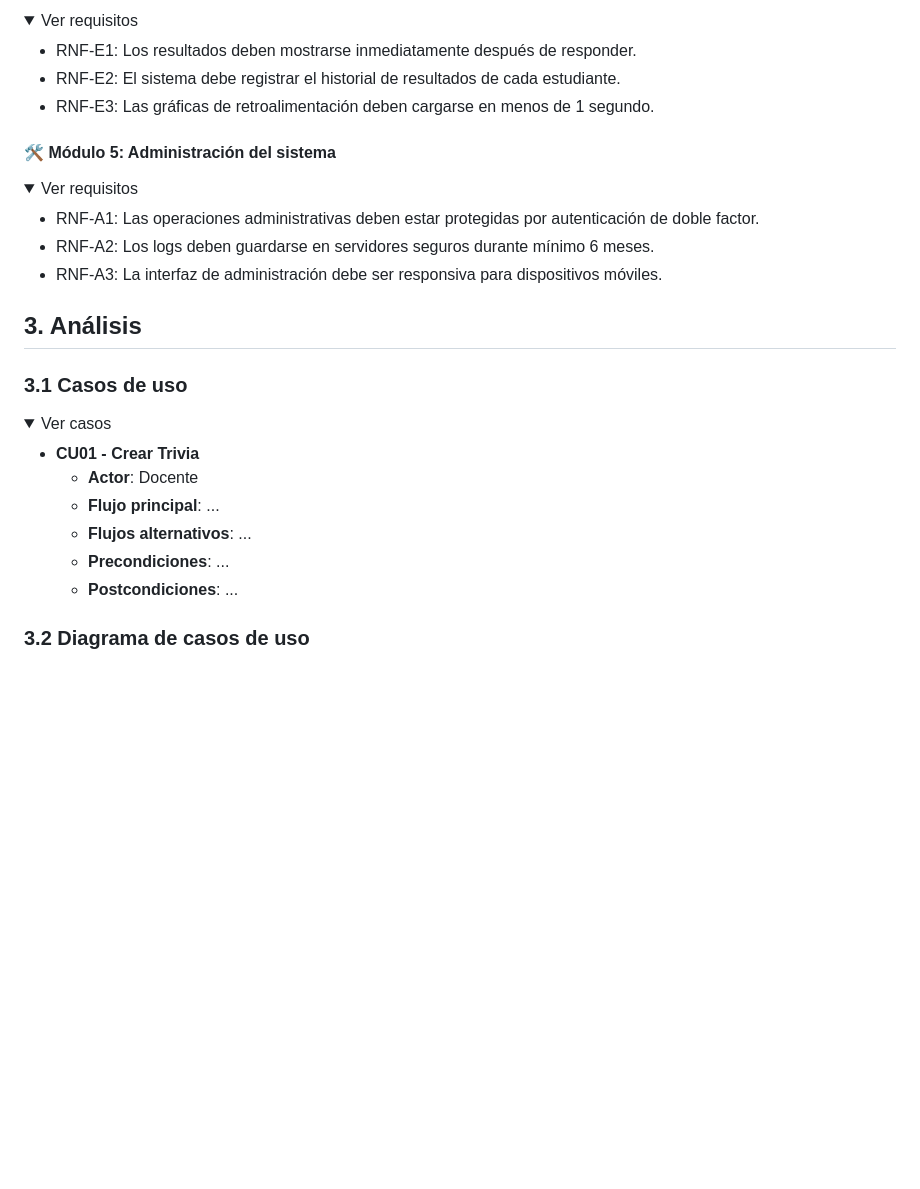
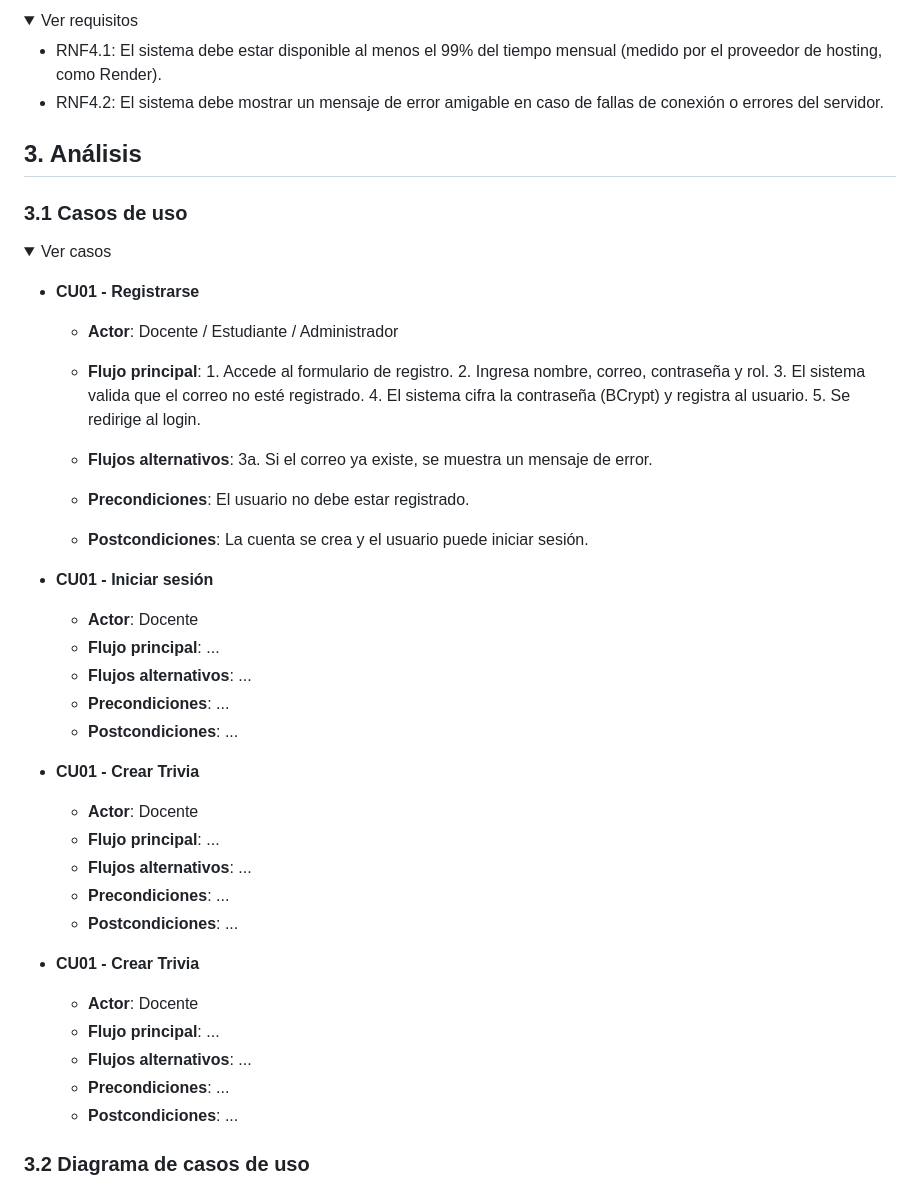
Before and after one commit to cangelesluna/TriviaWeb, a Markdown page: README.md, the part around one of its changes. Rendered like a GitHub page; folded sections open; blank space fills up the shorter version.

```diff
--- a/README.md
+++ b/README.md
@@ -124,21 +123,11 @@ Descripción general del sistema, objetivos del proyecto, público objetivo y al
 <details>
   <summary>Ver requisitos</summary>
 
-- RNF-E1: Los resultados deben mostrarse inmediatamente después de responder.
-- RNF-E2: El sistema debe registrar el historial de resultados de cada estudiante.
-- RNF-E3: Las gráficas de retroalimentación deben cargarse en menos de 1 segundo.
+- RNF4.1: El sistema debe estar disponible al menos el 99% del tiempo mensual (medido por el proveedor de hosting, como Render).
+- RNF4.2: El sistema debe mostrar un mensaje de error amigable en caso de fallas de conexión o errores del servidor.
 
 </details>
 
-#### 🛠️ Módulo 5: Administración del sistema
-<details>
-  <summary>Ver requisitos</summary>
-
-- RNF-A1: Las operaciones administrativas deben estar protegidas por autenticación de doble factor.
-- RNF-A2: Los logs deben guardarse en servidores seguros durante mínimo 6 meses.
-- RNF-A3: La interfaz de administración debe ser responsiva para dispositivos móviles.
-
-</details>
 
 
 ## 3. Análisis
@@ -147,12 +136,47 @@ Descripción general del sistema, objetivos del proyecto, público objetivo y al
 <details>
   <summary>Ver casos</summary>
 
+- **CU01 - Registrarse**
+  - **Actor**: Docente / Estudiante / Administrador
+  - **Flujo principal**: 1. Accede al formulario de registro.
+                         2. Ingresa nombre, correo, contraseña y rol.
+                         3. El sistema valida que el correo no esté registrado.
+                         4. El sistema cifra la contraseña (BCrypt) y registra al usuario.
+                         5. Se redirige al login.
+
+  - **Flujos alternativos**: 3a. Si el correo ya existe, se muestra un mensaje de error.
+  - **Precondiciones**: El usuario no debe estar registrado.
+  - **Postcondiciones**:  La cuenta se crea y el usuario puede iniciar sesión.
+
+- **CU01 - Iniciar sesión**
+  - **Actor**: Docente
+  - **Flujo principal**: ...
+  - **Flujos alternativos**: ...
+  - **Precondiciones**: ...
+  - **Postcondiciones**: ...
+
 - **CU01 - Crear Trivia**
   - **Actor**: Docente
   - **Flujo principal**: ...
   - **Flujos alternativos**: ...
   - **Precondiciones**: ...
   - **Postcondiciones**: ...
+
+- **CU01 - Crear Trivia**
+  - **Actor**: Docente
+  - **Flujo principal**: ...
+  - **Flujos alternativos**: ...
+  - **Precondiciones**: ...
+  - **Postcondiciones**: ...
+
+
+
+
+
+
+
+
+
 
 </details>
 
```
Also changed, not shown: other parts of README.md (+32 -33 lines).
